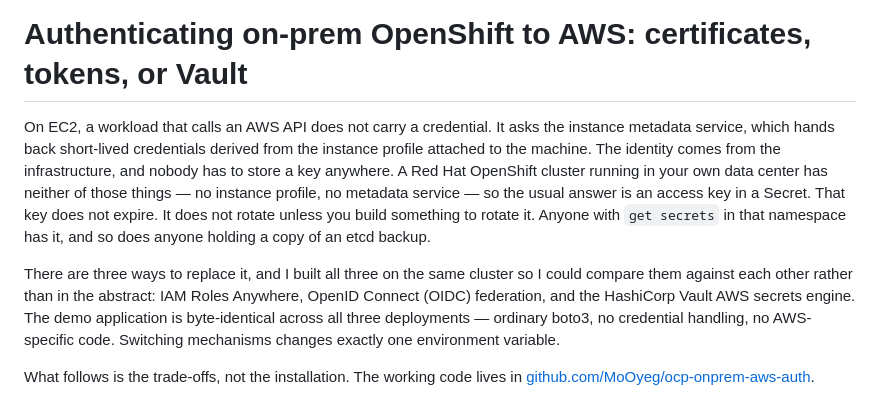
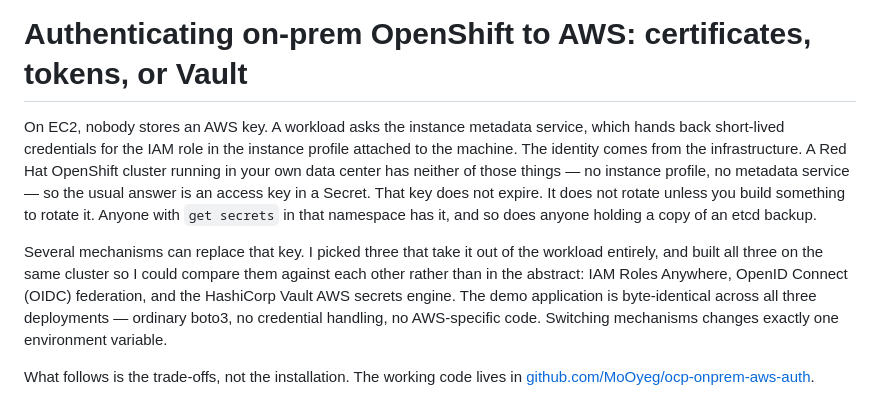
Before and after one commit to MoOyeg/ocp-onprem-aws-auth, a Markdown page: blog/three-ways-into-aws.md, the part around the change. Rendered like a GitHub page.

Commit message:
blog: tighten the opener and stop claiming three is the whole set
The EC2 paragraph said a workload "does not carry a credential", which is
the opposite of what happens -- it carries a credential, it just never
stores one, and that distinction is the entire point of the post. It also
said the credentials were "derived from the instance profile"; the
profile is a container for an IAM role, and the credentials are for the
role. Fixing both makes the paragraph shorter.

"There are three ways to replace it" claimed an exhaustive list. There
are more, so say why these three: they take the key out of the workload.
Not "remove it outright" -- Vault still holds one, as the Vault section
says plainly.

Meta description reworded to match, and back under 160 characters.

```diff
--- a/blog/three-ways-into-aws.md
+++ b/blog/three-ways-into-aws.md
@@ -2,23 +2,23 @@
 
 <!--
 Meta title:       Authenticating on-prem OpenShift to AWS without a key
-Meta description: On-prem OpenShift has no instance profile. Here are three ways to reach AWS APIs without a static access key — certificates, OIDC federation, and Vault.
+Meta description: On-prem OpenShift has no instance profile. Three ways to reach AWS APIs without a static key: certificates, OIDC federation and Vault, compared on one cluster.
 Slug:             authenticating-on-prem-openshift-to-aws
 -->
 
-On EC2, a workload that calls an AWS API does not carry a credential. It asks the
-instance metadata service, which hands back short-lived credentials derived from
-the instance profile attached to the machine. The identity comes from the
-infrastructure, and nobody has to store a key anywhere. A Red Hat OpenShift
-cluster running in your own data center has neither of those things — no instance
-profile, no metadata service — so the usual answer is an access key in a Secret.
-That key does not expire. It does not rotate unless you build something to rotate
-it. Anyone with `get secrets` in that namespace has it, and so does anyone holding
-a copy of an etcd backup.
+On EC2, nobody stores an AWS key. A workload asks the instance metadata service,
+which hands back short-lived credentials for the IAM role in the instance profile
+attached to the machine. The identity comes from the infrastructure. A Red Hat
+OpenShift cluster running in your own data center has neither of those things — no
+instance profile, no metadata service — so the usual answer is an access key in a
+Secret. That key does not expire. It does not rotate unless you build something to
+rotate it. Anyone with `get secrets` in that namespace has it, and so does anyone
+holding a copy of an etcd backup.
 
-There are three ways to replace it, and I built all three on the same cluster so I
-could compare them against each other rather than in the abstract: IAM Roles
-Anywhere, OpenID Connect (OIDC) federation, and the HashiCorp Vault AWS secrets
+Several mechanisms can replace that key. I picked three that take it out of the
+workload entirely, and built all three on the same cluster so I could compare them
+against each other rather than in the abstract: IAM Roles Anywhere, OpenID Connect
+(OIDC) federation, and the HashiCorp Vault AWS secrets
 engine. The demo application is byte-identical across all three deployments —
 ordinary boto3, no credential handling, no AWS-specific code. Switching mechanisms
 changes exactly one environment variable.
```
